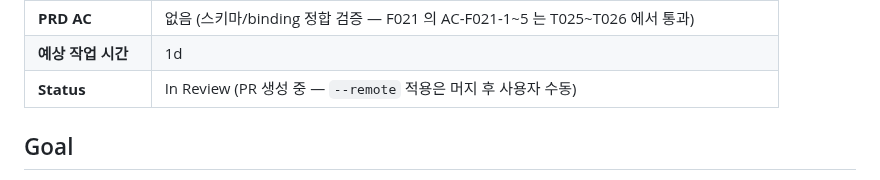
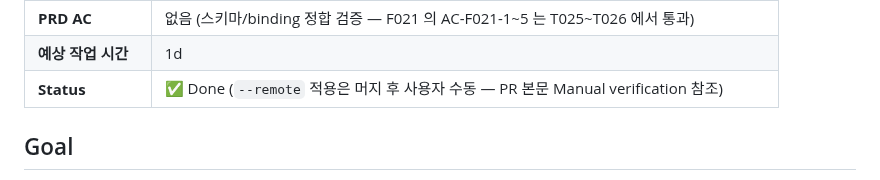
Before and after one commit to onepunch-tk/tkstar-dev-site, a Markdown page: docs/tasks/T024-d1-drizzle-setup.md, the part around the change. Drawn GitHub-style.

Commit message:
📝 docs: sync — T021/T022/T024 task Status → ✅ Done
ROADMAP `[x]` 와 task body **Status** 정합 (Phase 4 Step 14b). T021/T022 는
이전 PR 들의 sync 누락분 (각 PR 머지 시점에는 docs-sync-gate 가 본 검증을
포함하지 않았던 시기) — 본 T024 PR 의 사이드로 함께 갱신.

Co-Authored-By: Claude Opus 4.7 (1M context) <noreply@anthropic.com>

```diff
--- a/docs/tasks/T024-d1-drizzle-setup.md
+++ b/docs/tasks/T024-d1-drizzle-setup.md
@@ -12,7 +12,7 @@
 | **PRD Features** | F021 (D1 Post Storage — 스키마/binding 정합) |
 | **PRD AC** | 없음 (스키마/binding 정합 검증 — F021 의 AC-F021-1~5 는 T025~T026 에서 통과) |
 | **예상 작업 시간** | 1d |
-| **Status** | In Review (PR 생성 중 — `--remote` 적용은 머지 후 사용자 수동) |
+| **Status** | ✅ Done (`--remote` 적용은 머지 후 사용자 수동 — PR 본문 Manual verification 참조) |
 
 ## Goal
 
```
